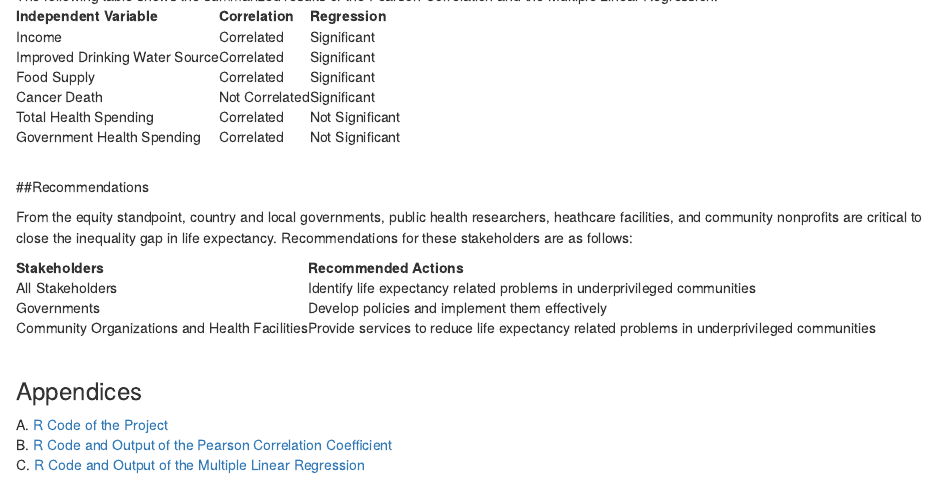
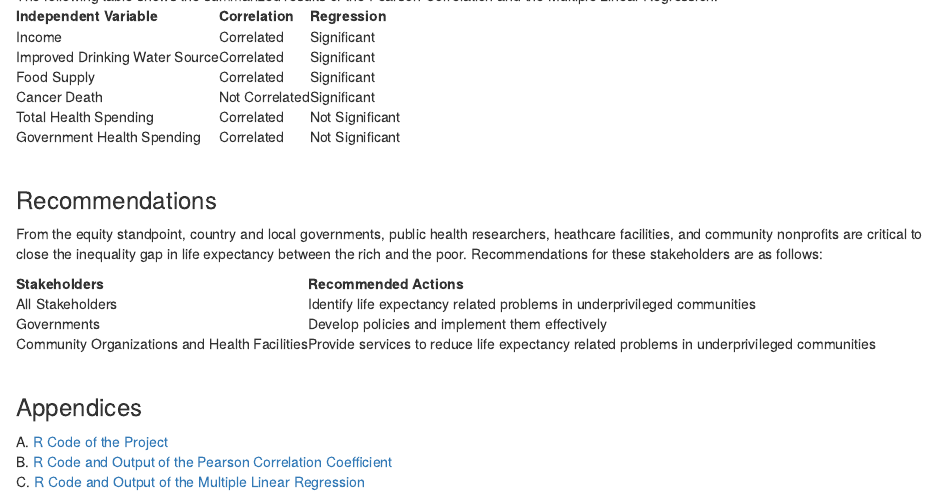
Before and after one commit to karentam/capstoneproject1, an R Markdown document (Capstone_Final_Report.Rmd): the page in a window 1100 px wide, from 7580 px down. Rendered offline with R 4.5, knitr and Pandoc, with nearby package versions.

Commit message:
2018/02/07 final report update 3 for today

```diff
--- a/Capstone_Final_Report.Rmd
+++ b/Capstone_Final_Report.Rmd
@@ -1090,9 +1090,9 @@ Not Significant
 
 <br>
 
-##Recommendations
+### Recommendations
 
-From the equity standpoint, country and local governments, public health researchers, heathcare facilities, and community nonprofits are critical to close the inequality gap in life expectancy. Recommendations for these stakeholders are as follows:
+From the equity standpoint, country and local governments, public health researchers, heathcare facilities, and community nonprofits are critical to close the inequality gap in life expectancy between the rich and the poor. Recommendations for these stakeholders are as follows:
 
 <table>
 
```
